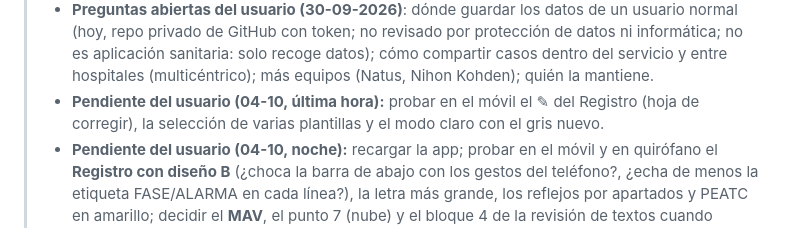
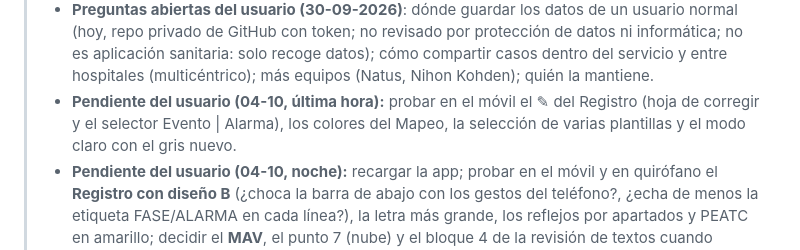
Before and after one commit to paniaguadediego-bit/checklist-mio-ionm, a Markdown page: CLAUDE.md, the part around the change. GitHub-like rendering.

Commit message:
Actualiza todo: pendientes del usuario al 04-10 (cierre)
Co-Authored-By: Claude Opus 5.5 <noreply@anthropic.com>

```diff
--- a/CLAUDE.md
+++ b/CLAUDE.md
@@ -663,8 +663,8 @@ distinta a la anterior, no importa el formato exacto.
 >   datos); cómo compartir casos dentro del servicio y entre hospitales
 >   (multicéntrico); más equipos (Natus, Nihon Kohden); quién la mantiene.
 > - **Pendiente del usuario (04-10, última hora):** probar en el móvil el ✎ del
->   Registro (hoja de corregir), la selección de varias plantillas y el modo
->   claro con el gris nuevo.
+>   Registro (hoja de corregir y el selector Evento | Alarma), los colores del
+>   Mapeo, la selección de varias plantillas y el modo claro con el gris nuevo.
 > - **Pendiente del usuario (04-10, noche):** recargar la app; probar en el
 >   móvil y en quirófano el **Registro con diseño B** (¿choca la barra de abajo
 >   con los gestos del teléfono?, ¿echa de menos la etiqueta FASE/ALARMA en cada
```
